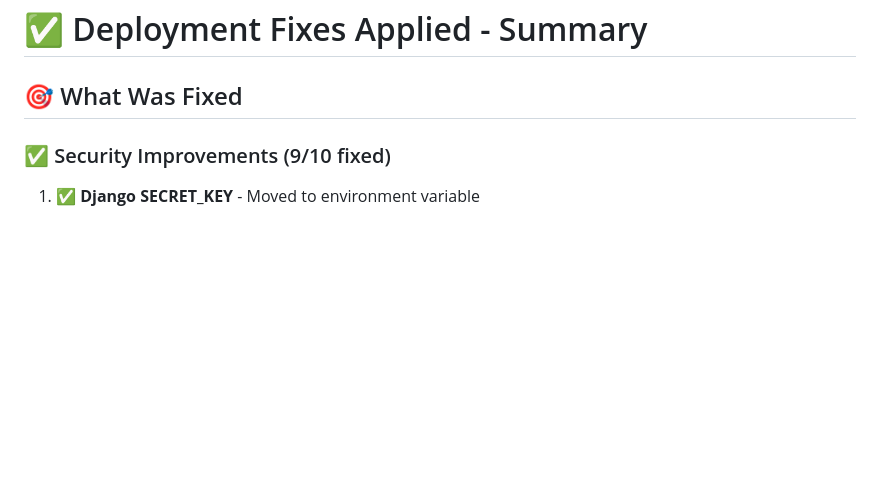
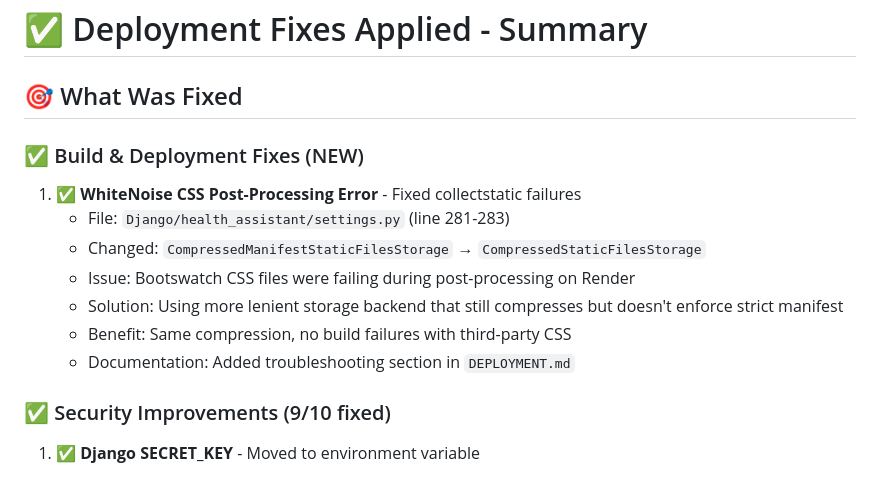
Before and after one commit to souchan25/virtualHealthAssistant, a Markdown page: FIXES_APPLIED.md, the part around the change. Drawn GitHub-style; blank space fills up the shorter version.

Commit message:
Update FIXES_APPLIED.md with WhiteNoise CSS fix details
Co-authored-by: souchan25 <158160713+souchan25@users.noreply.github.com>

```diff
--- a/FIXES_APPLIED.md
+++ b/FIXES_APPLIED.md
@@ -1,6 +1,16 @@
 # ✅ Deployment Fixes Applied - Summary
 
 ## 🎯 What Was Fixed
+
+### ✅ Build & Deployment Fixes (NEW)
+
+1. **✅ WhiteNoise CSS Post-Processing Error** - Fixed collectstatic failures
+   - File: `Django/health_assistant/settings.py` (line 281-283)
+   - Changed: `CompressedManifestStaticFilesStorage` → `CompressedStaticFilesStorage`
+   - Issue: Bootswatch CSS files were failing during post-processing on Render
+   - Solution: Using more lenient storage backend that still compresses but doesn't enforce strict manifest
+   - Benefit: Same compression, no build failures with third-party CSS
+   - Documentation: Added troubleshooting section in `DEPLOYMENT.md`
 
 ### ✅ Security Improvements (9/10 fixed)
 
```
